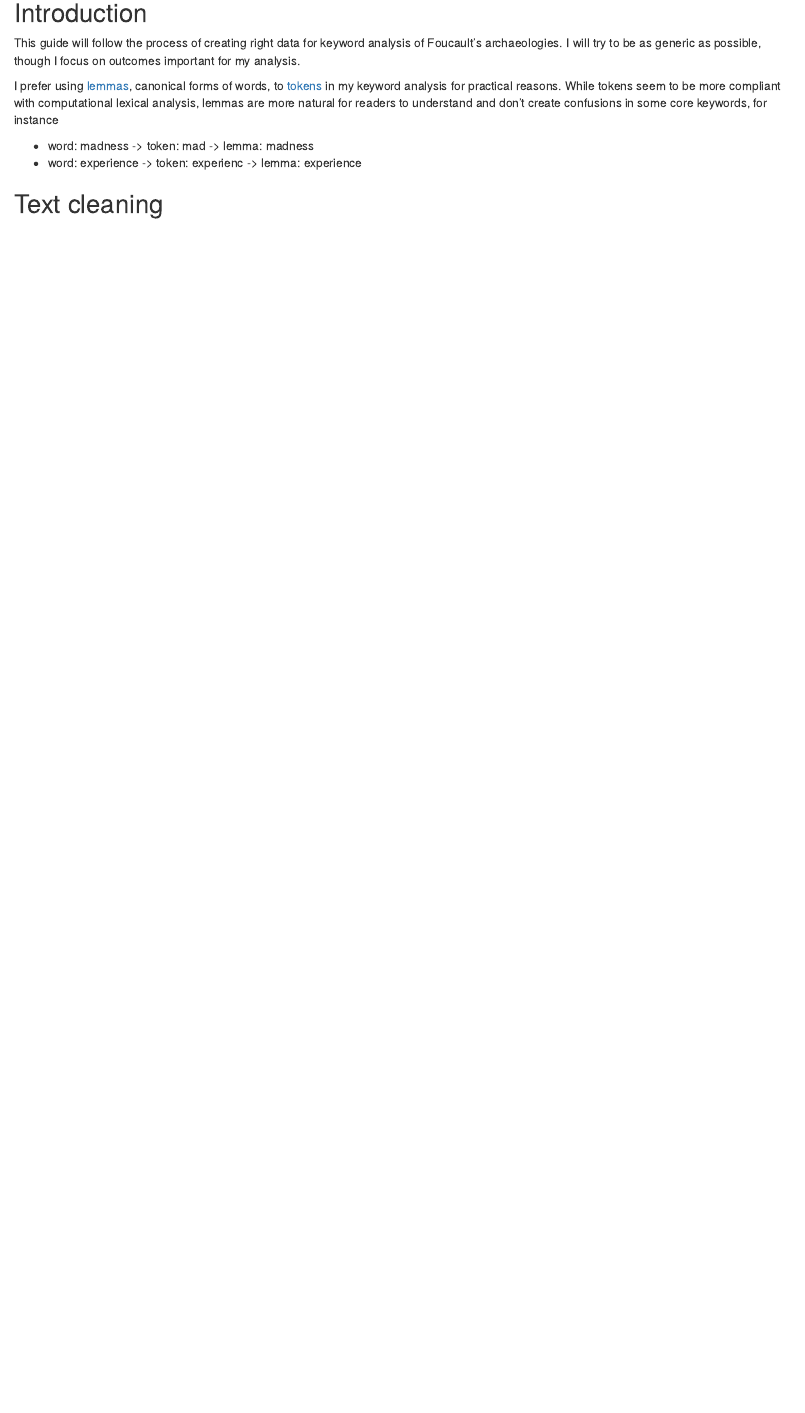
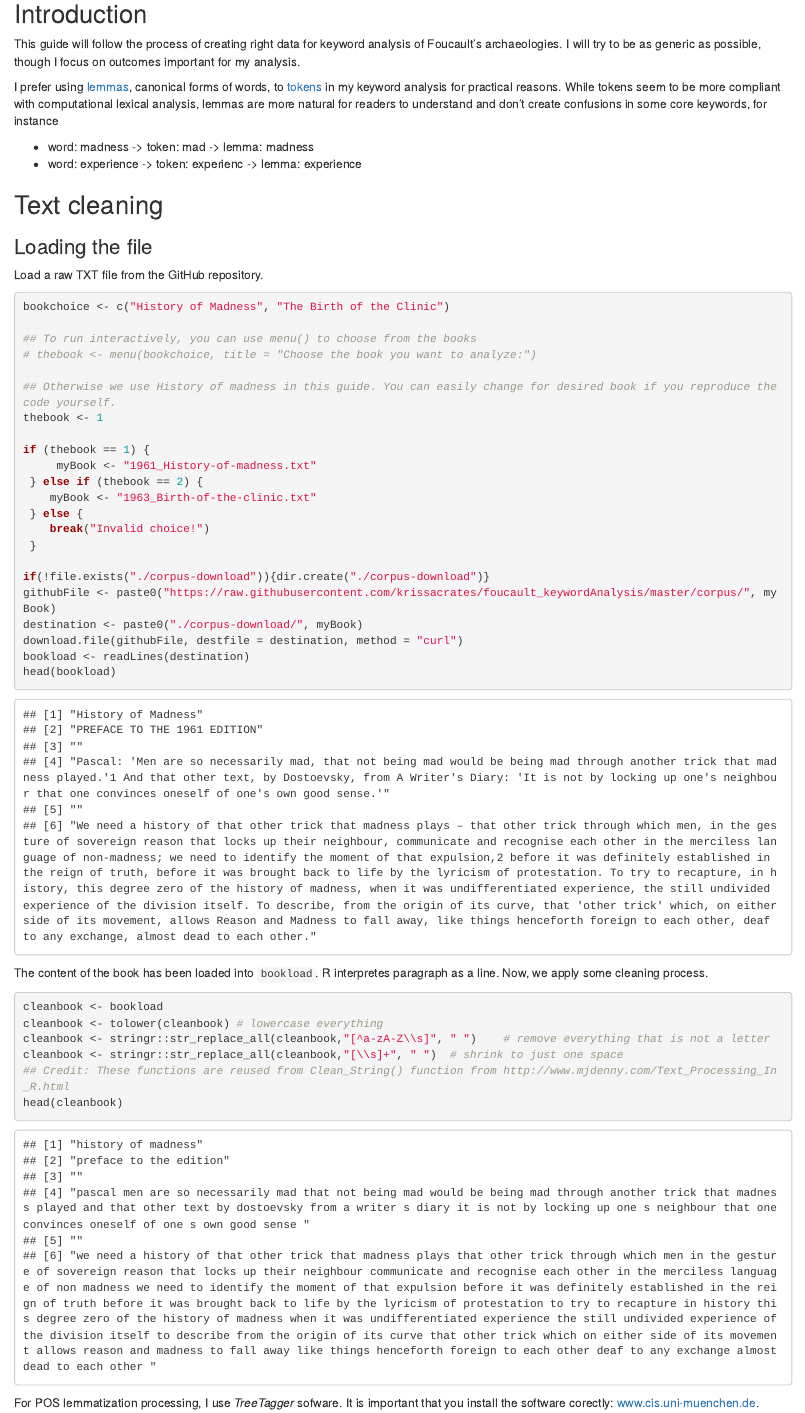
Before and after one commit to krissacrates/foucault_keywordAnalysis, an R Markdown document (Lemmatization.Rmd): the page in a window 1100 px wide, from 140 px down. Rendered offline with R 4.5, knitr and Pandoc, with nearby package versions.

Commit message:
data load and data cleaning

````diff
--- a/Lemmatization.Rmd
+++ b/Lemmatization.Rmd
@@ -24,3 +24,46 @@ core keywords, for instance
 * word: experience -> token: experienc -> lemma: experience
 
 ## Text cleaning
+
+### Loading the file
+
+Load a raw TXT file from the GitHub repository.
+
+```{r readBook}
+bookchoice <- c("History of Madness", "The Birth of the Clinic")
+
+## To run interactively, you can use menu() to choose from the books
+# thebook <- menu(bookchoice, title = "Choose the book you want to analyze:")
+
+## Otherwise we use History of madness in this guide. You can easily change for desired book if you reproduce the code yourself.
+thebook <- 1
+
+if (thebook == 1) {
+     myBook <- "1961_History-of-madness.txt"
+ } else if (thebook == 2) {
+    myBook <- "1963_Birth-of-the-clinic.txt"
+ } else {
+    break("Invalid choice!")
+ }
+
+if(!file.exists("./corpus-download")){dir.create("./corpus-download")}
+githubFile <- paste0("https://raw.githubusercontent.com/krissacrates/foucault_keywordAnalysis/master/corpus/", myBook)
+destination <- paste0("./corpus-download/", myBook)
+download.file(githubFile, destfile = destination, method = "curl")
+bookload <- readLines(destination)
+head(bookload)
+```
+
+The content of the book has been loaded into `bookload`. R interpretes paragraph as a line.
+Now, we apply some cleaning process.
+
+```{r cleaning}
+cleanbook <- bookload
+cleanbook <- tolower(cleanbook) # lowercase everything
+cleanbook <- stringr::str_replace_all(cleanbook,"[^a-zA-Z\\s]", " ")    # remove everything that is not a letter
+cleanbook <- stringr::str_replace_all(cleanbook,"[\\s]+", " ")  # shrink to just one space
+## Credit: These functions are reused from Clean_String() function from http://www.mjdenny.com/Text_Processing_In_R.html
+head(cleanbook)
+```
+
+For POS lemmatization processing, I use *TreeTagger* sofware. It is important that you install the software corectly: [www.cis.uni-muenchen.de](http://www.cis.uni-muenchen.de/~schmid/tools/TreeTagger/#Linux).
````
